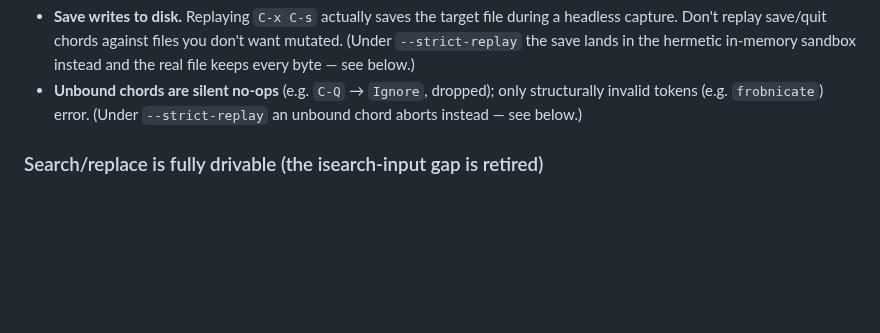
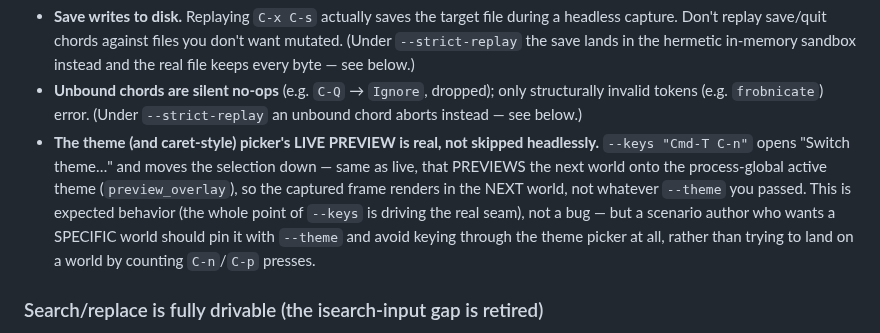
Before and after one commit to Frank-P-Lu/awl-next, a Markdown page: CAPTURE.md, the part around the change. GitHub-like rendering; blank space fills up the shorter version.

Commit message:
docs: note the theme-picker live-preview footgun in CAPTURE.md
--keys "Cmd-T C-n" drives the real overlay-move seam, which live-
previews the highlighted world onto the process-global active theme
(preview_overlay) exactly like a live arrow-key browse — so the
captured frame renders whatever world the picker lands on, not the
--theme flag's world. Expected behavior, but worth flagging so
scenario authors pin --theme instead of trying to count C-n/C-p
presses to a specific world.

```diff
--- a/CAPTURE.md
+++ b/CAPTURE.md
@@ -70,6 +70,15 @@ riding it) never leaves a later motion on stale wrap geometry.
 - **Unbound chords are silent no-ops** (e.g. `C-Q` → `Ignore`, dropped); only
   structurally invalid tokens (e.g. `frobnicate`) error. (Under
   `--strict-replay` an unbound chord aborts instead — see below.)
+- **The theme (and caret-style) picker's LIVE PREVIEW is real, not skipped
+  headlessly.** `--keys "Cmd-T C-n"` opens "Switch theme…" and moves the
+  selection down — same as live, that PREVIEWS the next world onto the
+  process-global active theme (`preview_overlay`), so the captured frame
+  renders in the NEXT world, not whatever `--theme` you passed. This is
+  expected behavior (the whole point of `--keys` is driving the real seam),
+  not a bug — but a scenario author who wants a SPECIFIC world should pin it
+  with `--theme` and avoid keying through the theme picker at all, rather
+  than trying to land on a world by counting `C-n`/`C-p` presses.
 
 ### Search/replace is fully drivable (the isearch-input gap is retired)
 
```
